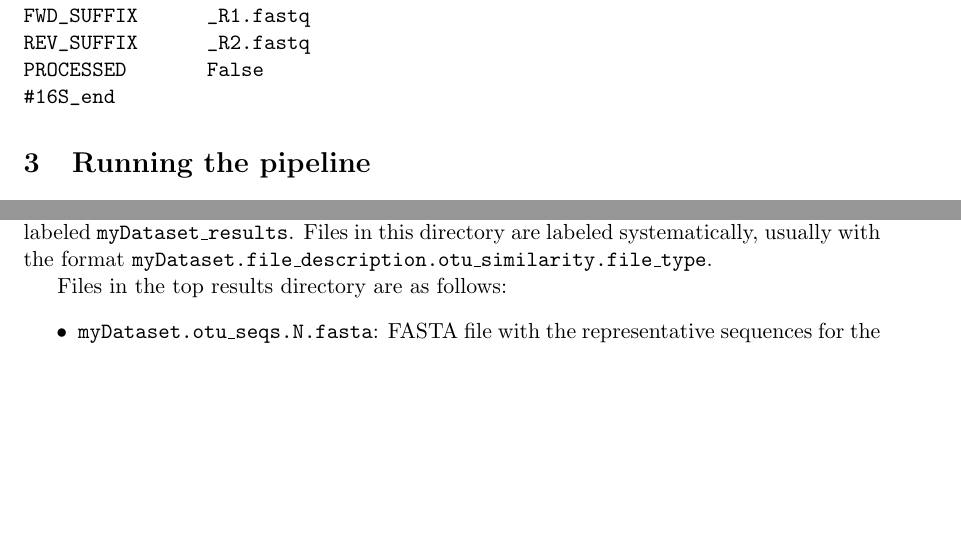
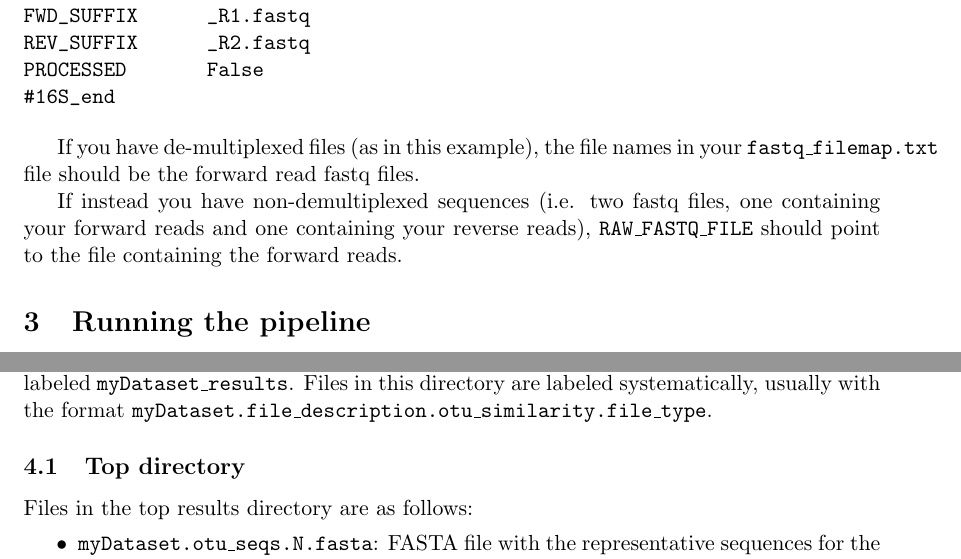
Before and after one commit to thomasgurry/amplicon_sequencing_pipeline, a LaTeX document (documentation/amplicon_sequencing_processing_pipeline.tex): two parts of pages 6 and 7 of 14, joined at a grey line, cut so that both start at the same text, the shorter picture padded with empty space. Compiled offline with pdfLaTeX.

Commit message:
Clarify merge reads doc

```diff
--- a/documentation/amplicon_sequencing_processing_pipeline.tex
+++ b/documentation/amplicon_sequencing_processing_pipeline.tex
@@ -213,6 +213,12 @@ PROCESSED       False
 #16S_end
 \end{verbatim}
 
+If you have de-multiplexed files (as in this example), the file names in your
+{\tt fastq\_filemap.txt} file should be the forward read fastq files.
+
+If instead you have non-demultiplexed sequences (i.e. two fastq files, one containing your
+forward reads and one containing your reverse reads), {\tt RAW\_FASTQ\_FILE} should point
+to the file containing the forward reads.
 
 \section{Running the pipeline}
 Once you have placed all relevant files and folders, including the summary file into a single folder, you can call the script {\tt Master.py} taking the path to this folder as input.  {\tt Master.py} which will parse the summary file and launch the appropriate scripts to process your request.  Suppose the path to the folder containing the dataset is {\tt /home/ubuntu/dataset\_folder}, and contains a summary file where you specified the dataset ID as 'myDataset', you would run the following command from anywhere:
@@ -230,6 +236,7 @@ Processing happens in a folder within the {\tt proc} folder, with path {\tt /hom
 \section{Pipeline output files and directories}
 The pipeline outputs different OTU tables and corresponding representative sequences. All final outputs can be found in the {\tt processing\_results} folder, under a sub-directory labeled {\tt myDataset\_results}. Files in this directory are labeled systematically, usually with the format {\tt myDataset.file\_description.otu\_similarity.file\_type}.
 
+\subsection{Top directory}
 Files in the top results directory are as follows:
 \begin{itemize}
 	\item {\tt myDataset.otu\_seqs.N.fasta}: FASTA file with the representative sequences for the denovo OTUs, clustered at N\%.
```
Also changed, not shown: documentation/amplicon_sequencing_processing_pipeline.pdf.
